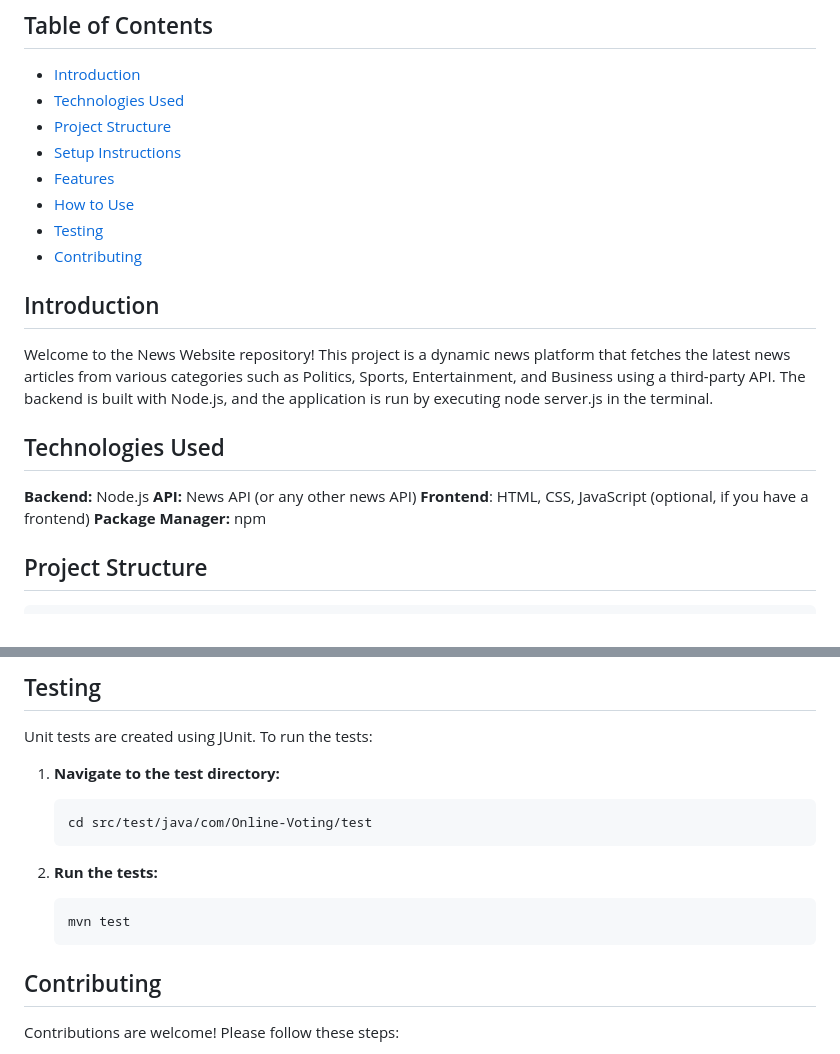
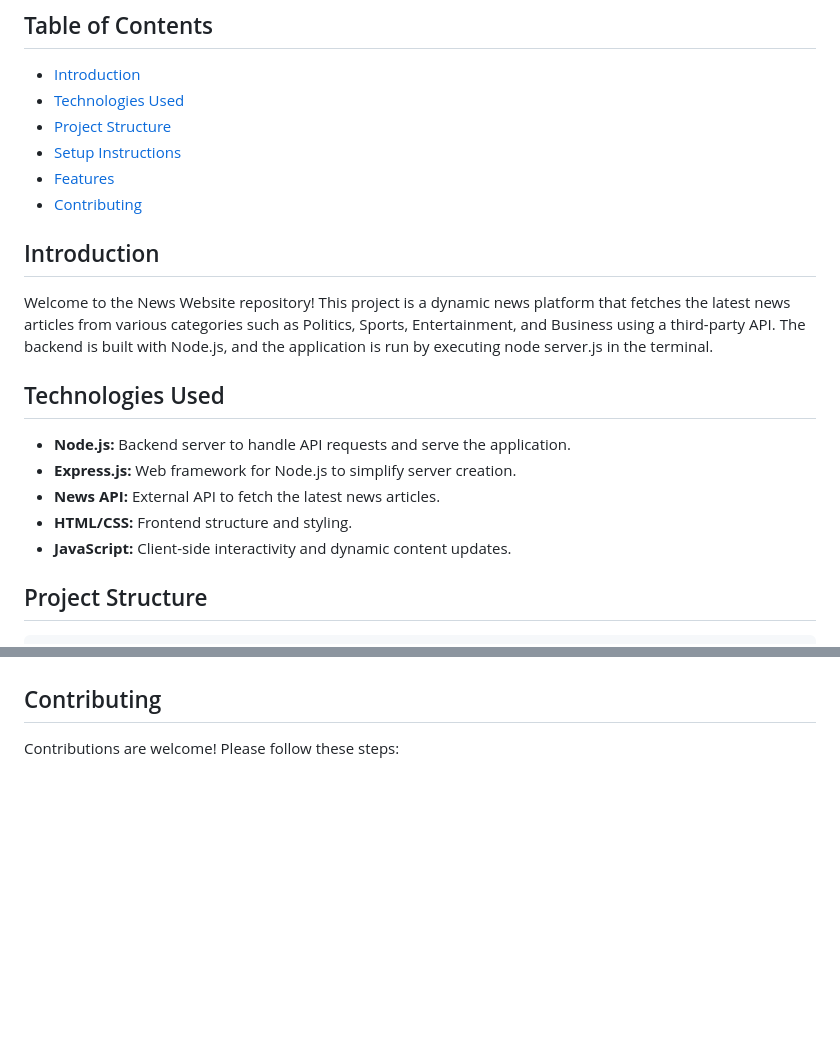
Before and after one commit to ayushmittal3295/API-NEWS-FETCHER, a Markdown page: readme.md, 2 parts joined by grey strips. Rendered like a GitHub page; blank space fills up the shorter version.

````diff
--- a/readme.md
+++ b/readme.md
@@ -9,8 +9,6 @@ The InfoFusion news website developed using Html, Css, Javascript, Nodejs. This
 - [Project Structure](#project-structure)
 - [Setup Instructions](#setup-instructions)
 - [Features](#features)
-- [How to Use](#how-to-use)
-- [Testing](#testing)
 - [Contributing](#contributing)
 
 ## Introduction
@@ -19,10 +17,11 @@ Welcome to the News Website repository! This project is a dynamic news platform
 
 ## Technologies Used
 
-**Backend:** Node.js
-**API:** News API (or any other news API)
-**Frontend**: HTML, CSS, JavaScript (optional, if you have a frontend)
-**Package Manager:** npm
+- **Node.js:** Backend server to handle API requests and serve the application.
+- **Express.js:** Web framework for Node.js to simplify server creation.
+- **News API:** External API to fetch the latest news articles.
+- **HTML/CSS:** Frontend structure and styling.
+- **JavaScript:** Client-side interactivity and dynamic content updates.
 
 ## Project Structure
 
@@ -134,18 +89,3 @@ apinewsfetcher/
-## Testing
-
-Unit tests are created using JUnit. To run the tests:
-
-1. **Navigate to the test directory:**
-
-   ```bash
-   cd src/test/java/com/Online-Voting/test
-   ```
-
-2. **Run the tests:**
-
-   ```bash
-   mvn test
-   ```
 
 ## Contributing
 
````
Also changed, not shown: other parts of readme.md (+20 -64 lines).
